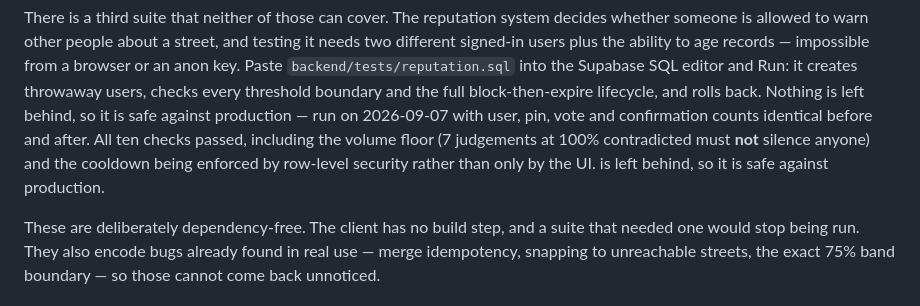
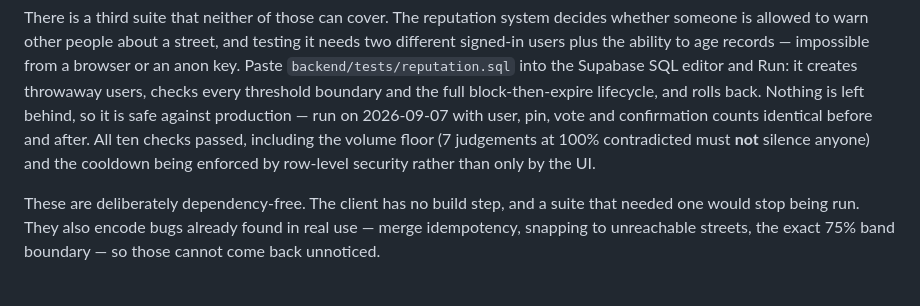
Before and after one commit to michaelsivertsennorge/SafeWalk, a Markdown page: README.md, the part around the change. Drawn GitHub-style.

Commit message:
Remove a duplicated line left by the README edit
Co-Authored-By: Claude Opus 5 <noreply@anthropic.com>

```diff
--- a/README.md
+++ b/README.md
@@ -53,7 +53,6 @@ is left behind, so it is safe against production — run on 2026-09-07 with user
 confirmation counts identical before and after. All ten checks passed, including the volume floor
 (7 judgements at 100% contradicted must **not** silence anyone) and the cooldown being enforced by
 row-level security rather than only by the UI.
-is left behind, so it is safe against production.
 
 These are deliberately dependency-free. The client has no build step, and a suite that needed one
 would stop being run. They also encode bugs already found in real use — merge idempotency, snapping
```
